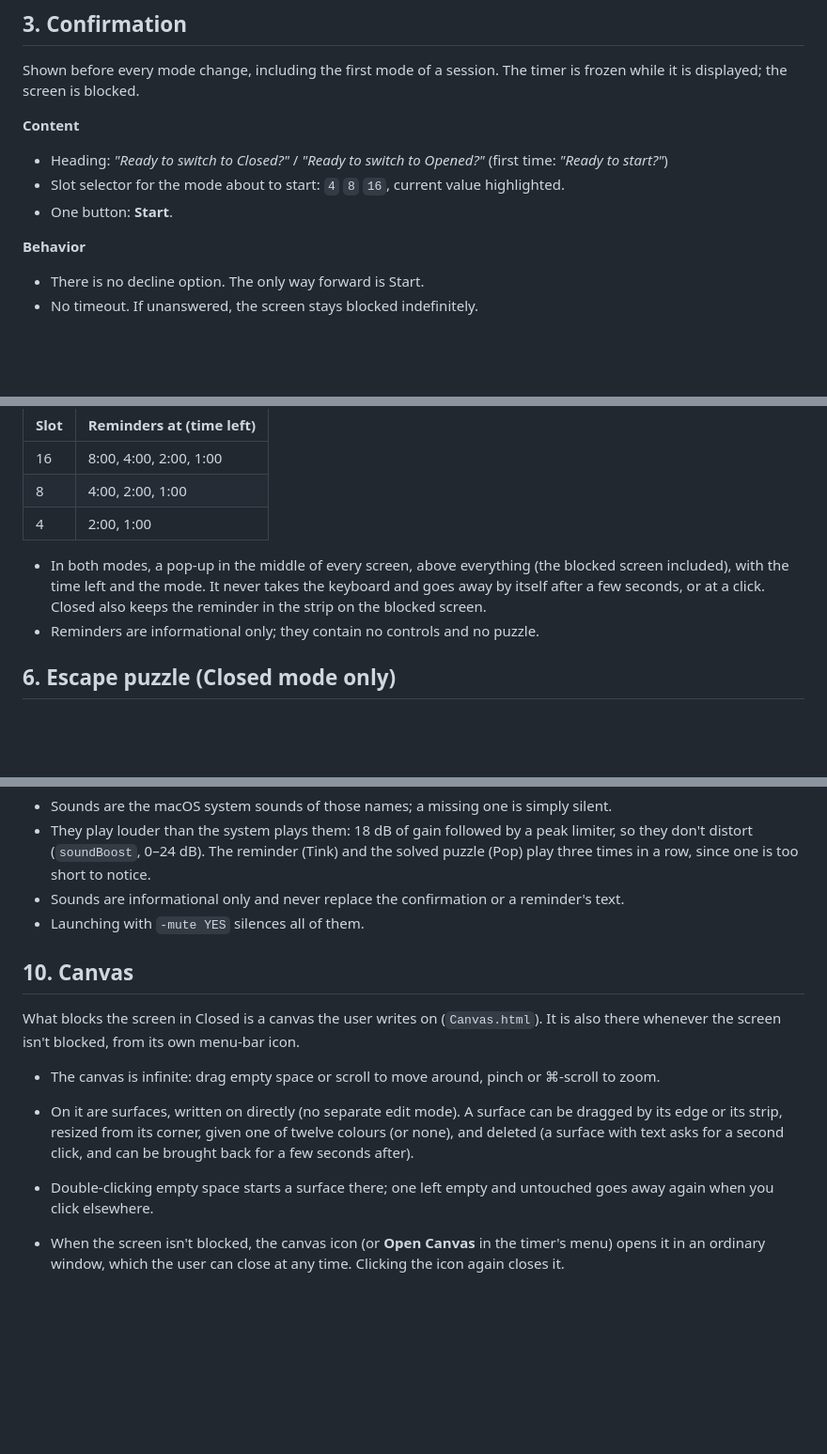
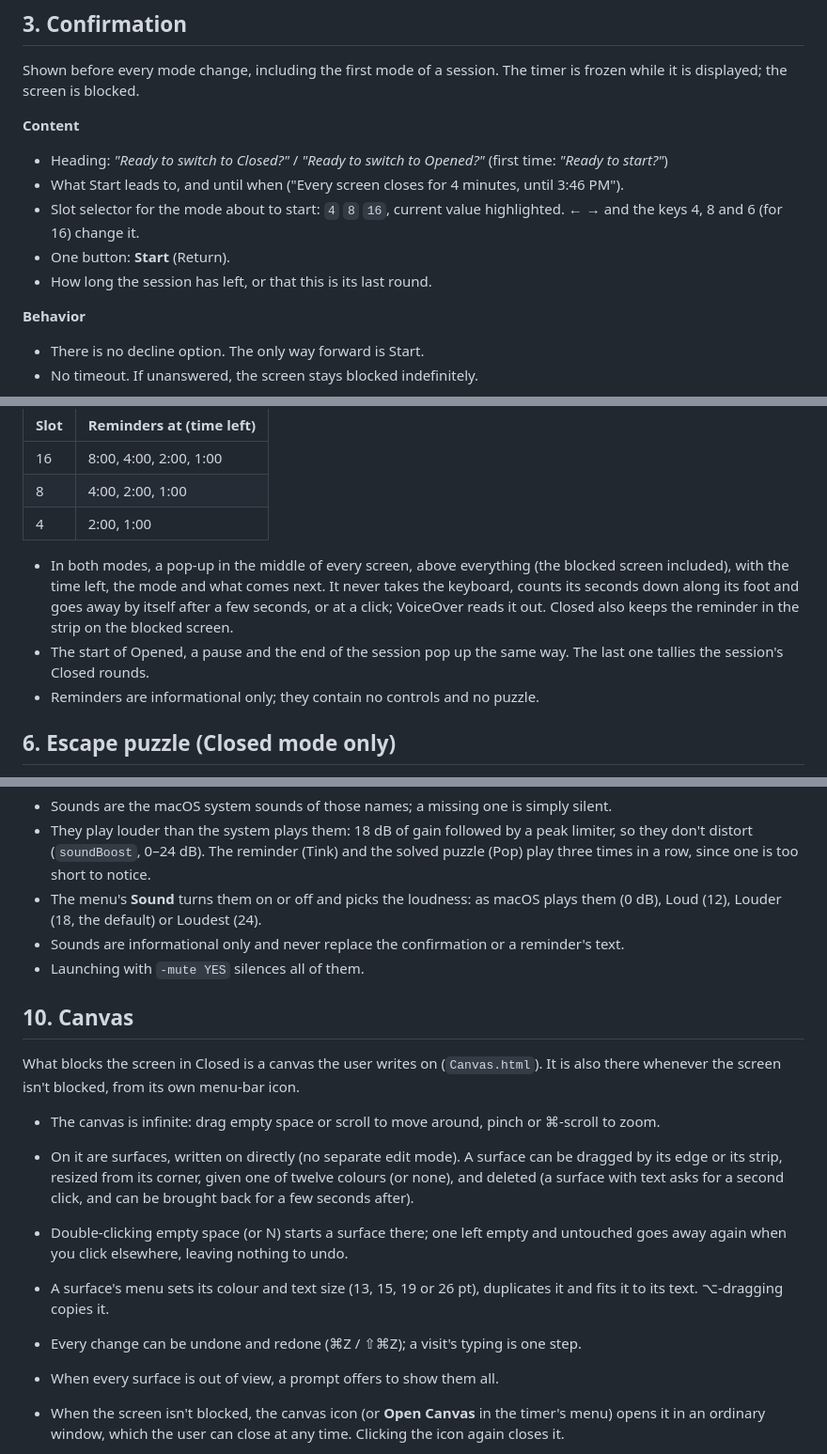
Before and after one commit to ainigh/ONE, a Markdown page: Specification.md, 3 parts joined by grey strips. Shown at 94% size. GitHub-like rendering; blank space fills up the shorter version.

```diff
--- a/Specification.md
+++ b/Specification.md
@@ -24,8 +24,10 @@ Shown before every mode change, including the first mode of a session. The timer
 
 **Content**
 - Heading: *"Ready to switch to Closed?"* / *"Ready to switch to Opened?"* (first time: *"Ready to start?"*)
-- Slot selector for the mode about to start: `4` `8` `16`, current value highlighted.
-- One button: **Start**.
+- What Start leads to, and until when ("Every screen closes for 4 minutes, until 3:46 PM").
+- Slot selector for the mode about to start: `4` `8` `16`, current value highlighted. ← → and the keys 4, 8 and 6 (for 16) change it.
+- One button: **Start** (Return).
+- How long the session has left, or that this is its last round.
 
 **Behavior**
 - There is no decline option. The only way forward is Start.
@@ -48,7 +50,8 @@ In both modes, a reminder states the time remaining. Reminders fire at halving i
 | 8 | 4:00, 2:00, 1:00 |
 | 4 | 2:00, 1:00 |
 
-- In both modes, a pop-up in the middle of every screen, above everything (the blocked screen included), with the time left and the mode. It never takes the keyboard and goes away by itself after a few seconds, or at a click. Closed also keeps the reminder in the strip on the blocked screen.
+- In both modes, a pop-up in the middle of every screen, above everything (the blocked screen included), with the time left, the mode and what comes next. It never takes the keyboard, counts its seconds down along its foot and goes away by itself after a few seconds, or at a click; VoiceOver reads it out. Closed also keeps the reminder in the strip on the blocked screen.
+- The start of Opened, a pause and the end of the session pop up the same way. The last one tallies the session's Closed rounds.
 - Reminders are informational only; they contain no controls and no puzzle.
 
 ## 6. Escape puzzle (Closed mode only)
@@ -91,6 +94,7 @@ A short system sound marks every transition point, so the user hears a change wi
 
 - Sounds are the macOS system sounds of those names; a missing one is simply silent.
 - They play louder than the system plays them: 18 dB of gain followed by a peak limiter, so they don't distort (`soundBoost`, 0–24 dB). The reminder (Tink) and the solved puzzle (Pop) play three times in a row, since one is too short to notice.
+- The menu's **Sound** turns them on or off and picks the loudness: as macOS plays them (0 dB), Loud (12), Louder (18, the default) or Loudest (24).
 - Sounds are informational only and never replace the confirmation or a reminder's text.
 - Launching with `-mute YES` silences all of them.
 
@@ -100,7 +104,10 @@ What blocks the screen in Closed is a canvas the user writes on (`Canvas.html`).
 
 - The canvas is infinite: drag empty space or scroll to move around, pinch or ⌘-scroll to zoom.
 - On it are surfaces, written on directly (no separate edit mode). A surface can be dragged by its edge or its strip, resized from its corner, given one of twelve colours (or none), and deleted (a surface with text asks for a second click, and can be brought back for a few seconds after).
-- Double-clicking empty space starts a surface there; one left empty and untouched goes away again when you click elsewhere.
+- Double-clicking empty space (or N) starts a surface there; one left empty and untouched goes away again when you click elsewhere, leaving nothing to undo.
+- A surface's menu sets its colour and text size (13, 15, 19 or 26 pt), duplicates it and fits it to its text. ⌥-dragging copies it.
+- Every change can be undone and redone (⌘Z / ⇧⌘Z); a visit's typing is one step.
+- When every surface is out of view, a prompt offers to show them all.
 - When the screen isn't blocked, the canvas icon (or **Open Canvas** in the timer's menu) opens it in an ordinary window, which the user can close at any time. Clicking the icon again closes it.
 - When the screen is blocked, the canvas moves into the overlay and cannot be closed; an open window steps aside and comes back when the block ends.
 
```
Also changed, not shown: README.md (+49 -21 lines), assets/icon-512.png (added), 9 other files.
